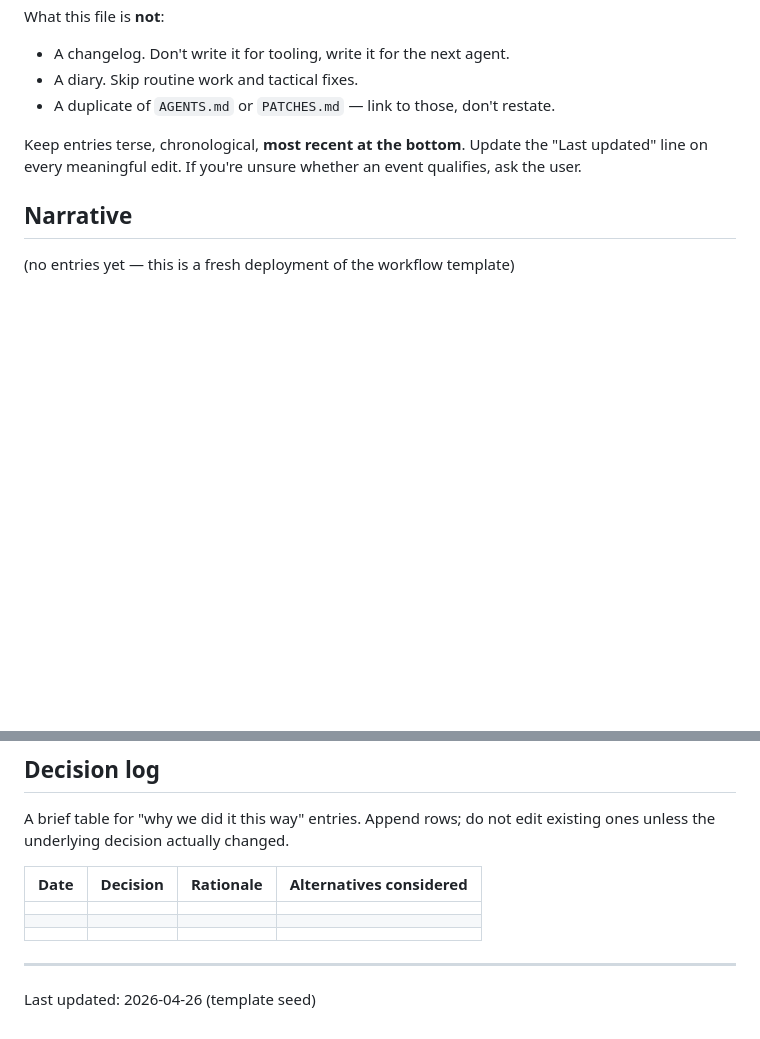
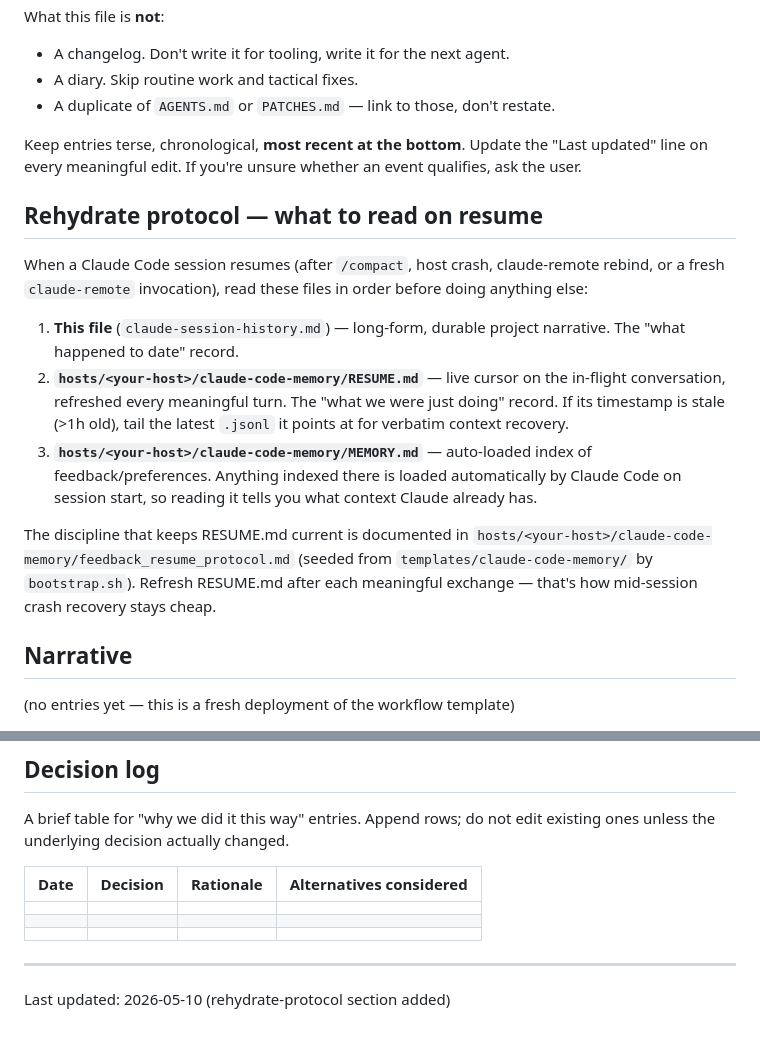
Before and after one commit to Piedriz/hermes-agent-workflow, a Markdown page: claude-session-history.md, 2 parts joined by grey strips. Rendered like a GitHub page; blank space fills up the shorter version.

Commit message:
claude-session-history: add explicit rehydrate-protocol section
Per the 2026-05-10 public-sync clarification: the public template's
claude-session-history.md should describe ONLY the rehydrate protocol
(how to read RESUME.md / MEMORY.md on resume), nothing about
historical user-specific work.

The file was already a clean template seed — no historical entries to
strip. Added an explicit "Rehydrate protocol" section before
"Narrative" listing the three files a resuming session should read in
order:

  1. claude-session-history.md (long-form project narrative)
  2. hosts/<host>/claude-code-memory/RESUME.md (live cursor)
  3. hosts/<host>/claude-code-memory/MEMORY.md (auto-loaded index)

Plus a pointer to feedback_resume_protocol.md for the refresh
discipline. Bumped "Last updated" to 2026-05-10.

PII scan: 1 hit, the github.com/jscholz/sidekick public repo URL —
intentional (canonical reference to the published sidekick repo).

Co-Authored-By: Claude Opus 4.7 (1M context) <noreply@anthropic.com>

```diff
--- a/claude-session-history.md
+++ b/claude-session-history.md
@@ -78,6 +78,30 @@ Keep entries terse, chronological, **most recent at the bottom**.
 Update the "Last updated" line on every meaningful edit. If you're
 unsure whether an event qualifies, ask the user.
 
+## Rehydrate protocol — what to read on resume
+
+When a Claude Code session resumes (after `/compact`, host crash,
+claude-remote rebind, or a fresh `claude-remote` invocation), read
+these files in order before doing anything else:
+
+1. **This file** (`claude-session-history.md`) — long-form, durable
+   project narrative. The "what happened to date" record.
+2. **`hosts/<your-host>/claude-code-memory/RESUME.md`** — live cursor
+   on the in-flight conversation, refreshed every meaningful turn.
+   The "what we were just doing" record. If its timestamp is stale
+   (>1h old), tail the latest `.jsonl` it points at for verbatim
+   context recovery.
+3. **`hosts/<your-host>/claude-code-memory/MEMORY.md`** — auto-loaded
+   index of feedback/preferences. Anything indexed there is loaded
+   automatically by Claude Code on session start, so reading it tells
+   you what context Claude already has.
+
+The discipline that keeps RESUME.md current is documented in
+`hosts/<your-host>/claude-code-memory/feedback_resume_protocol.md`
+(seeded from `templates/claude-code-memory/` by `bootstrap.sh`).
+Refresh RESUME.md after each meaningful exchange — that's how
+mid-session crash recovery stays cheap.
+
 ## Narrative
 
 (no entries yet — this is a fresh deployment of the workflow template)
@@ -95,4 +119,4 @@ not edit existing ones unless the underlying decision actually changed.
 
 ---
 
-Last updated: 2026-04-26 (template seed)
+Last updated: 2026-05-10 (rehydrate-protocol section added)
```
